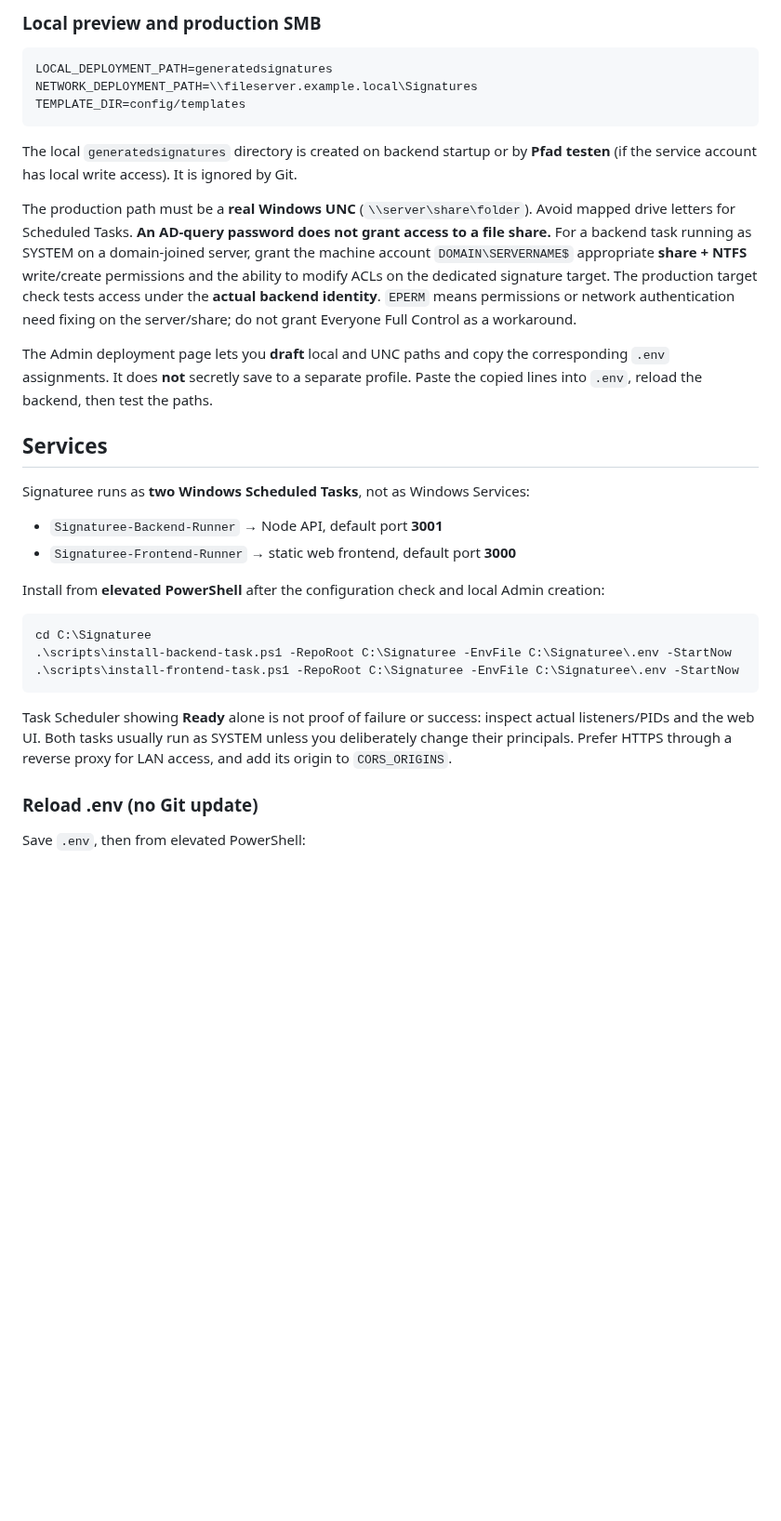
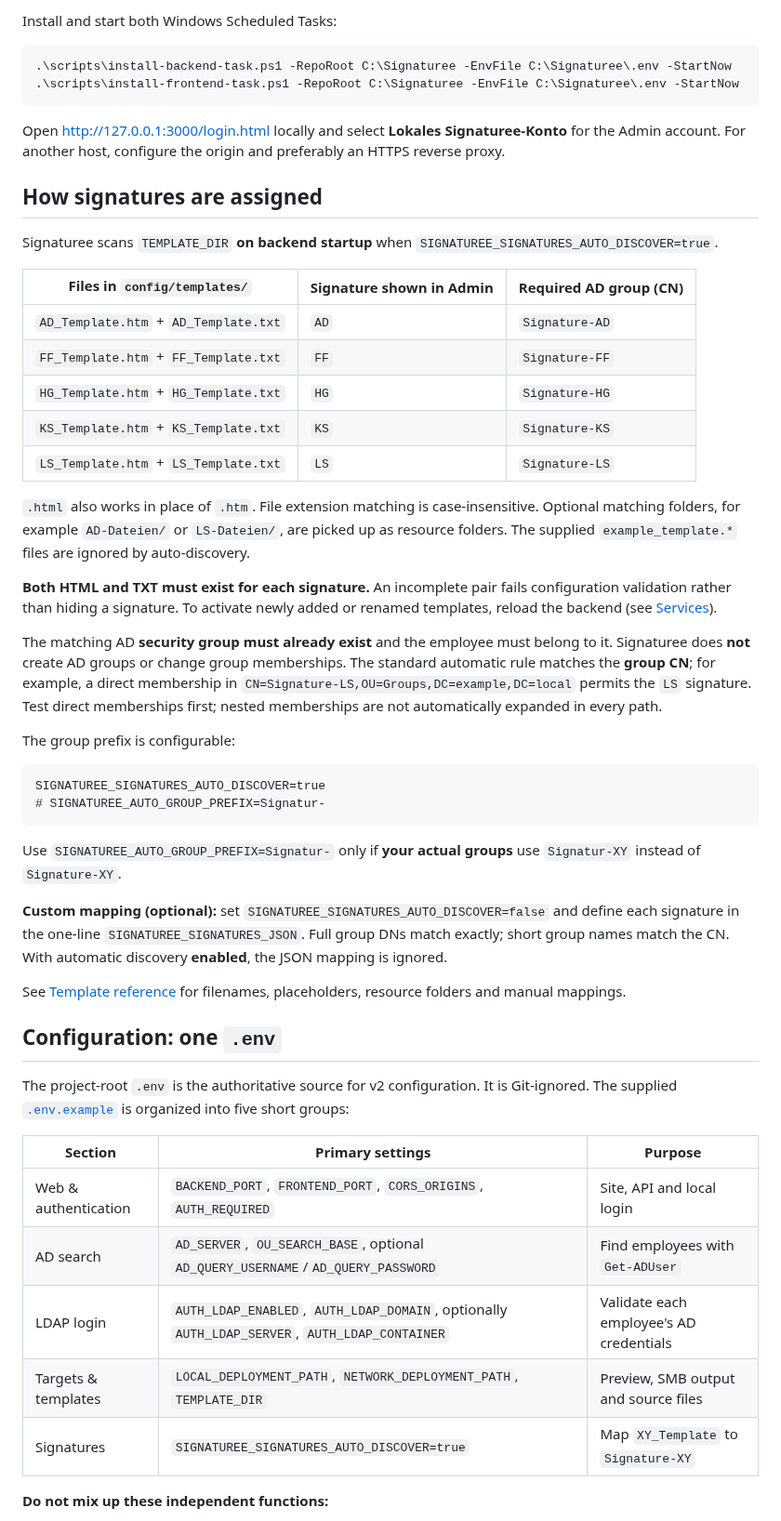
Before and after one commit to ffworker/Signaturee-public, a Markdown page: README.md, the part around one of its changes. Shown at 93% size. GitHub-like rendering; blank space fills up the shorter version.

Commit message:
docs(v2): definitive current-version README centered on auto-discovered templates and AD groups

```diff
--- a/README.md
+++ b/README.md
@@ -125,34 +59,54 @@ For every signature, provide its **real AD group DN** and files that exist in `T
-### Local preview and production SMB
-
-~~~dotenv
-LOCAL_DEPLOYMENT_PATH=generatedsignatures
-NETWORK_DEPLOYMENT_PATH=\\fileserver.example.local\Signatures
-TEMPLATE_DIR=config/templates
-~~~
-
-The local `generatedsignatures` directory is created on backend startup or by **Pfad testen** (if the service account has local write access). It is ignored by Git.
-
-The production path must be a **real Windows UNC** (`\\server\share\folder`). Avoid mapped drive letters for Scheduled Tasks. **An AD-query password does not grant access to a file share.** For a backend task running as SYSTEM on a domain-joined server, grant the machine account `DOMAIN\SERVERNAME$` appropriate **share + NTFS** write/create permissions and the ability to modify ACLs on the dedicated signature target. The production target check tests access under the **actual backend identity**. `EPERM` means permissions or network authentication need fixing on the server/share; do not grant Everyone Full Control as a workaround.
-
-The Admin deployment page lets you **draft** local and UNC paths and copy the corresponding `.env` assignments. It does **not** secretly save to a separate profile. Paste the copied lines into `.env`, reload the backend, then test the paths.
-
-## Services
-
-Signaturee runs as **two Windows Scheduled Tasks**, not as Windows Services:
-
-- `Signaturee-Backend-Runner` → Node API, default port **3001**
-- `Signaturee-Frontend-Runner` → static web frontend, default port **3000**
-
-Install from **elevated PowerShell** after the configuration check and local Admin creation:
+Install and start both Windows Scheduled Tasks:
 
 ~~~powershell
-cd C:\Signaturee
 .\scripts\install-backend-task.ps1 -RepoRoot C:\Signaturee -EnvFile C:\Signaturee\.env -StartNow
 .\scripts\install-frontend-task.ps1 -RepoRoot C:\Signaturee -EnvFile C:\Signaturee\.env -StartNow
 ~~~
 
-Task Scheduler showing **Ready** alone is not proof of failure or success: inspect actual listeners/PIDs and the web UI. Both tasks usually run as SYSTEM unless you deliberately change their principals. Prefer HTTPS through a reverse proxy for LAN access, and add its origin to `CORS_ORIGINS`.
+Open [http://127.0.0.1:3000/login.html](http://127.0.0.1:3000/login.html) locally and select **Lokales Signaturee-Konto** for the Admin account. For another host, configure the origin and preferably an HTTPS reverse proxy.
 
-### Reload .env (no Git update)
+## How signatures are assigned
 
-Save `.env`, then from elevated PowerShell:
+Signaturee scans `TEMPLATE_DIR` **on backend startup** when `SIGNATUREE_SIGNATURES_AUTO_DISCOVER=true`.
+
+| Files in `config/templates/` | Signature shown in Admin | Required AD group (CN) |
+| --- | --- | --- |
+| `AD_Template.htm` + `AD_Template.txt` | `AD` | `Signature-AD` |
+| `FF_Template.htm` + `FF_Template.txt` | `FF` | `Signature-FF` |
+| `HG_Template.htm` + `HG_Template.txt` | `HG` | `Signature-HG` |
+| `KS_Template.htm` + `KS_Template.txt` | `KS` | `Signature-KS` |
+| `LS_Template.htm` + `LS_Template.txt` | `LS` | `Signature-LS` |
+
+`.html` also works in place of `.htm`. File extension matching is case-insensitive. Optional matching folders, for example `AD-Dateien/` or `LS-Dateien/`, are picked up as resource folders. The supplied `example_template.*` files are ignored by auto-discovery.
+
+**Both HTML and TXT must exist for each signature.** An incomplete pair fails configuration validation rather than hiding a signature. To activate newly added or renamed templates, reload the backend (see [Services](#services)).
+
+The matching AD **security group must already exist** and the employee must belong to it. Signaturee does **not** create AD groups or change group memberships. The standard automatic rule matches the **group CN**; for example, a direct membership in `CN=Signature-LS,OU=Groups,DC=example,DC=local` permits the `LS` signature. Test direct memberships first; nested memberships are not automatically expanded in every path.
+
+The group prefix is configurable:
+
+~~~dotenv
+SIGNATUREE_SIGNATURES_AUTO_DISCOVER=true
+# SIGNATUREE_AUTO_GROUP_PREFIX=Signatur-
+~~~
+
+Use `SIGNATUREE_AUTO_GROUP_PREFIX=Signatur-` only if **your actual groups** use `Signatur-XY` instead of `Signature-XY`.
+
+**Custom mapping (optional):** set `SIGNATUREE_SIGNATURES_AUTO_DISCOVER=false` and define each signature in the one-line `SIGNATUREE_SIGNATURES_JSON`. Full group DNs match exactly; short group names match the CN. With automatic discovery **enabled**, the JSON mapping is ignored.
+
+See [Template reference](docs/templates.md) for filenames, placeholders, resource folders and manual mappings.
+
+## Configuration: one `.env`
+
+The project-root `.env` is the authoritative source for v2 configuration. It is Git-ignored. The supplied [`.env.example`](.env.example) is organized into five short groups:
+
+| Section | Primary settings | Purpose |
+| --- | --- | --- |
+| Web & authentication | `BACKEND_PORT`, `FRONTEND_PORT`, `CORS_ORIGINS`, `AUTH_REQUIRED` | Site, API and local login |
+| AD search | `AD_SERVER`, `OU_SEARCH_BASE`, optional `AD_QUERY_USERNAME`/`AD_QUERY_PASSWORD` | Find employees with `Get-ADUser` |
+| LDAP login | `AUTH_LDAP_ENABLED`, `AUTH_LDAP_DOMAIN`, optionally `AUTH_LDAP_SERVER`, `AUTH_LDAP_CONTAINER` | Validate each employee's AD credentials |
+| Targets & templates | `LOCAL_DEPLOYMENT_PATH`, `NETWORK_DEPLOYMENT_PATH`, `TEMPLATE_DIR` | Preview, SMB output and source files |
+| Signatures | `SIGNATUREE_SIGNATURES_AUTO_DISCOVER=true` | Map `XY_Template` to `Signature-XY` |
+
+**Do not mix up these independent functions:**
+
```
Also changed, not shown: other parts of README.md (+84 -121 lines).
